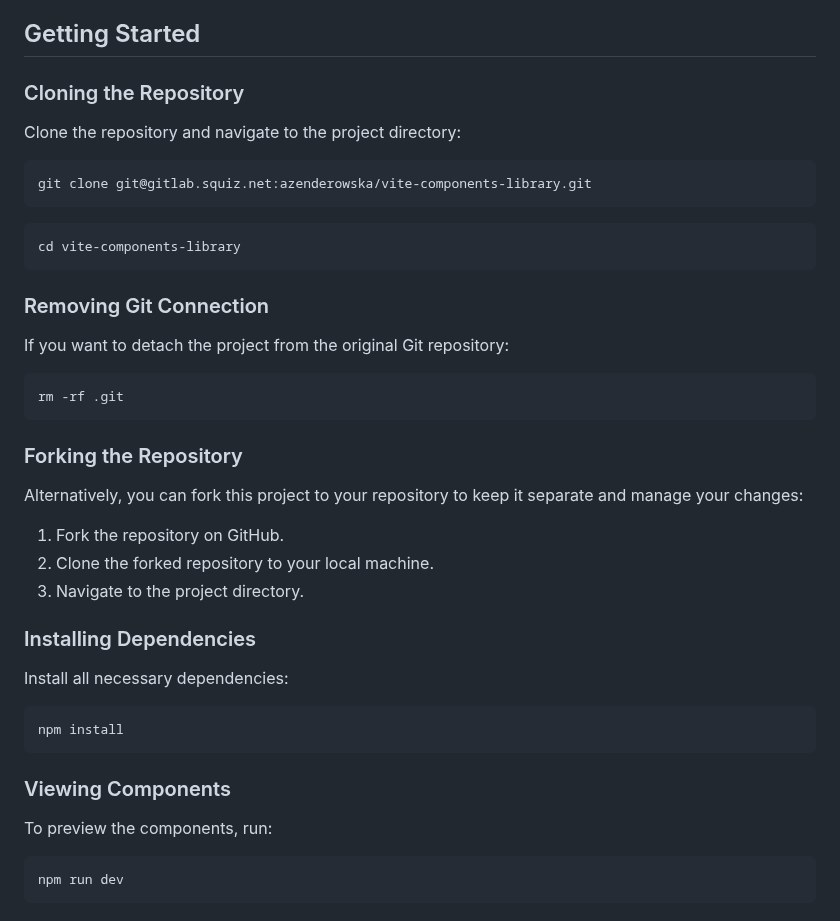
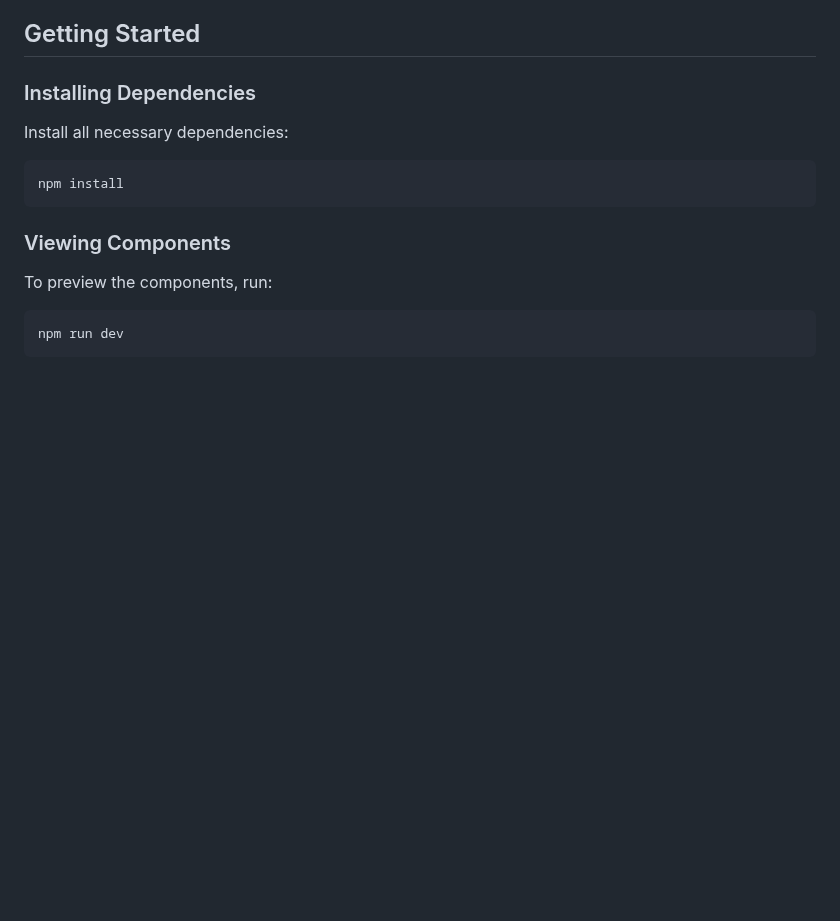
Before and after one commit to flaforge/CS-sandbox, a Markdown page: README.md, the part around one of its changes. GitHub-like rendering; blank space fills up the shorter version.

````diff
--- a/README.md
+++ b/README.md
@@ -7,34 +7,6 @@ This project provides a library of simple components based on the Component Serv
 The library serves an educational purpose, with code comments explaining certain behaviors and functionalities of the components. In the `components/` directory, you will find ready-to-use and customizable components, ranging from the simplest "Hello World" text field to more complex ones, incorporating various data types supported by Component Service.
 
 ## Getting Started
-
-### Cloning the Repository
-
-Clone the repository and navigate to the project directory:
-
-```
-git clone git@gitlab.squiz.net:azenderowska/vite-components-library.git
-```
-
-```
-cd vite-components-library
-```
-
-### Removing Git Connection
-
-If you want to detach the project from the original Git repository:
-
-```
-rm -rf .git
-```
-
-### Forking the Repository
-
-Alternatively, you can fork this project to your repository to keep it separate and manage your changes:
-
-1. Fork the repository on GitHub.
-2. Clone the forked repository to your local machine.
-3. Navigate to the project directory.
 
 ### Installing Dependencies
 
````
Also changed, not shown: other parts of README.md (+1 -1 lines).
